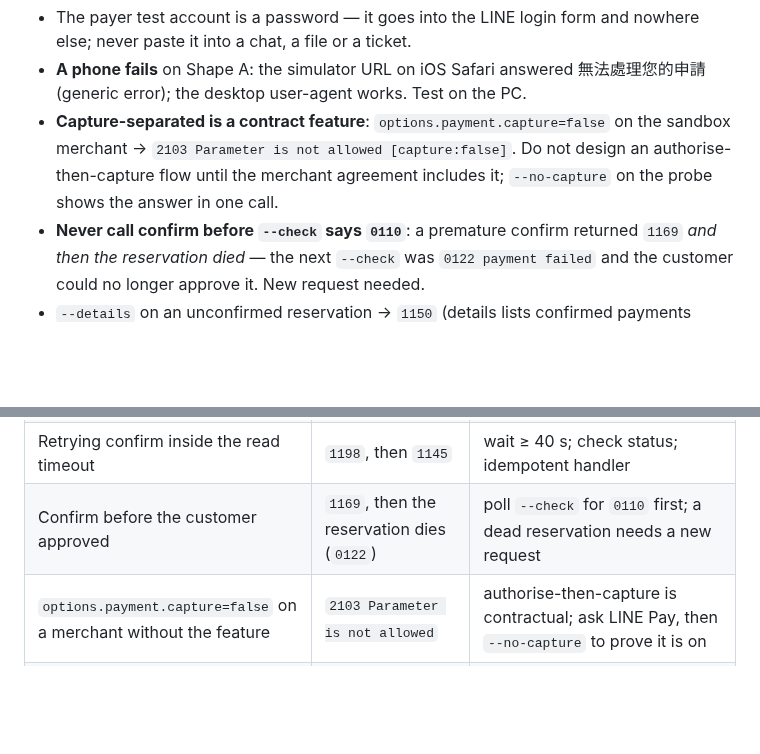
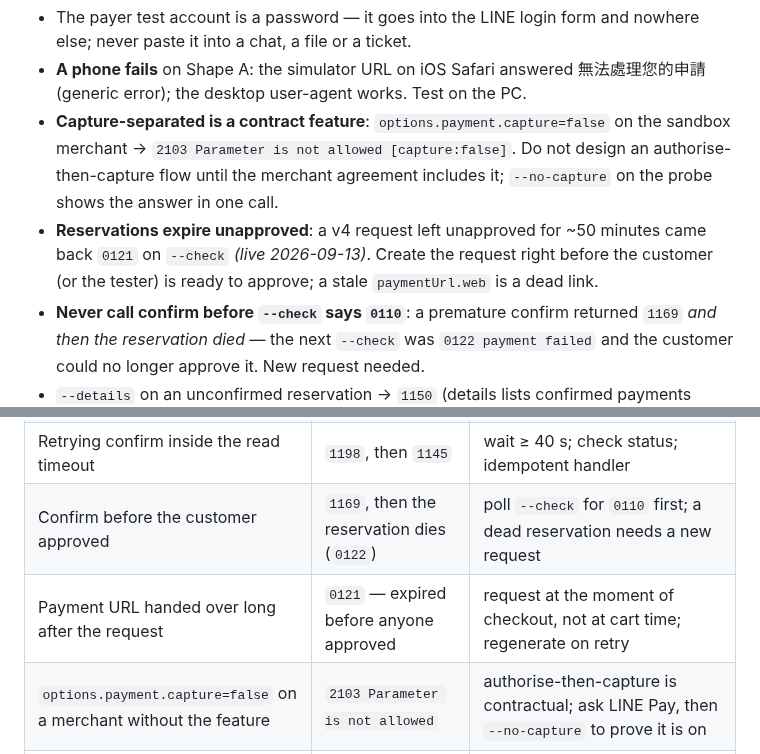
Before and after one commit to mixocreative/ecommerce-cia, a Markdown page: references/linepay-onboarding.md, 2 parts joined by grey strips. Rendered like a GitHub page; blank space fills up the shorter version.

```diff
--- a/references/linepay-onboarding.md
+++ b/references/linepay-onboarding.md
@@ -118,6 +118,7 @@ Loaded by `ecommerce-cia` in **setup mode** (SKILL.md §0.15) when a project nam
 - The payer test account is a password — it goes into the LINE login form and nowhere else; never paste it into a chat, a file or a ticket.
 - **A phone fails** on Shape A: the simulator URL on iOS Safari answered 無法處理您的申請 (generic error); the desktop user-agent works. Test on the PC.
 - **Capture-separated is a contract feature**: `options.payment.capture=false` on the sandbox merchant → `2103 Parameter is not allowed [capture:false]`. Do not design an authorise-then-capture flow until the merchant agreement includes it; `--no-capture` on the probe shows the answer in one call.
+- **Reservations expire unapproved**: a v4 request left unapproved for ~50 minutes came back `0121` on `--check` *(live 2026-09-13)*. Create the request right before the customer (or the tester) is ready to approve; a stale `paymentUrl.web` is a dead link.
 - **Never call confirm before `--check` says `0110`**: a premature confirm returned `1169` *and then the reservation died* — the next `--check` was `0122 payment failed` and the customer could no longer approve it. New request needed.
 - `--details` on an unconfirmed reservation → `1150` (details lists confirmed payments only); after confirm → `payStatus: CAPTURE`, `payInfo[].method: CREDIT_CARD` in the simulator.
 
@@ -191,6 +192,7 @@ One end-to-end order: request → open `paymentUrl.web` in the browser tool →
 | Reusing `orderId` on retry | `1172` | unique per request |
 | Retrying confirm inside the read timeout | `1198`, then `1145` | wait ≥ 40 s; check status; idempotent handler |
 | Confirm before the customer approved | `1169`, then the reservation dies (`0122`) | poll `--check` for `0110` first; a dead reservation needs a new request |
+| Payment URL handed over long after the request | `0121` — expired before anyone approved | request at the moment of checkout, not at cart time; regenerate on retry |
 | `options.payment.capture=false` on a merchant without the feature | `2103 Parameter is not allowed` | authorise-then-capture is contractual; ask LINE Pay, then `--no-capture` to prove it is on |
 | Sandbox payment page shows "update LINE" | tester installs LINE, tries a phone, gives up | it is a pop-up simulator: allow pop-ups on `sandbox-web-pay.line.me`, PAY NOW on a PC; no LINE login |
 | Sandbox `test_…@line.pay` account | typed into every page, in chat | not needed for the online simulator; never paste it anywhere |
```
Also changed, not shown: SKILL.md (+2 -2 lines), references/sweeps.md (+5 -3 lines).
